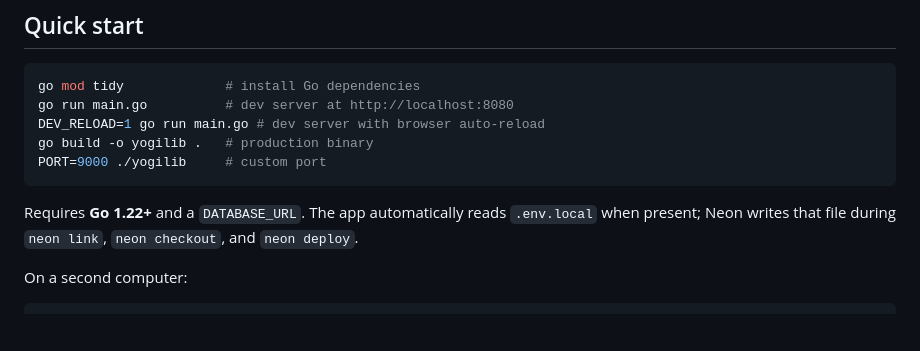
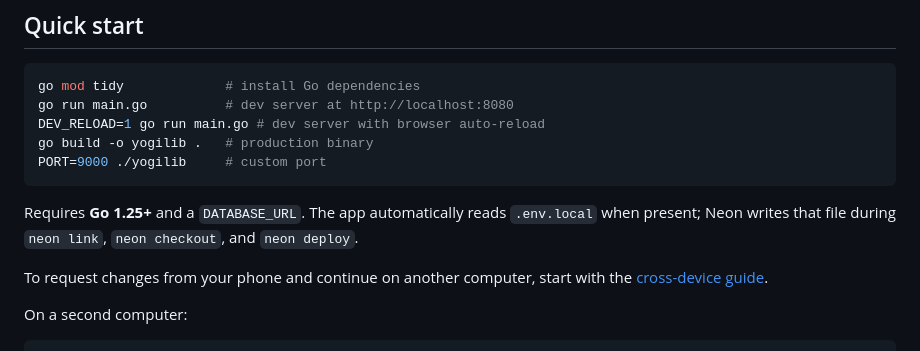
Before and after one commit to helonmelon/yogilib, a Markdown page: README.md, the part around the change. GitHub-like rendering; blank space fills up the shorter version.

Commit message:
Document cross-device Yogilib workflow and agent checks

````diff
--- a/README.md
+++ b/README.md
@@ -16,7 +16,9 @@ go build -o yogilib .   # production binary
 PORT=9000 ./yogilib     # custom port
 ```
 
-Requires **Go 1.22+** and a `DATABASE_URL`. The app automatically reads `.env.local` when present; Neon writes that file during `neon link`, `neon checkout`, and `neon deploy`.
+Requires **Go 1.25+** and a `DATABASE_URL`. The app automatically reads `.env.local` when present; Neon writes that file during `neon link`, `neon checkout`, and `neon deploy`.
+
+To request changes from your phone and continue on another computer, start with the [cross-device guide](docs/07-cross-device-work.md).
 
 On a second computer:
 
````
Also changed, not shown: AGENTS.md (added, +19 -0 lines), docs/07-cross-device-work.md (added, +37 -0 lines).
